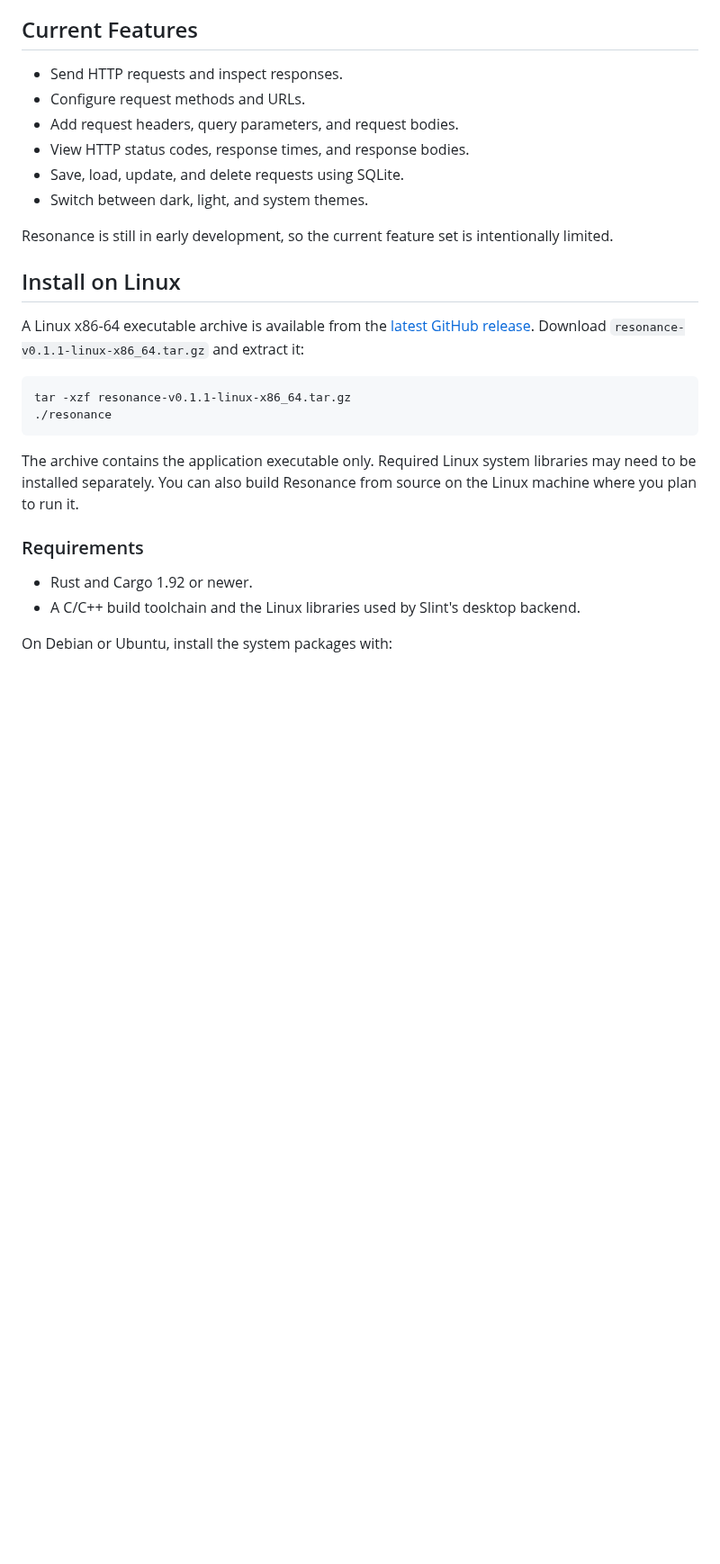
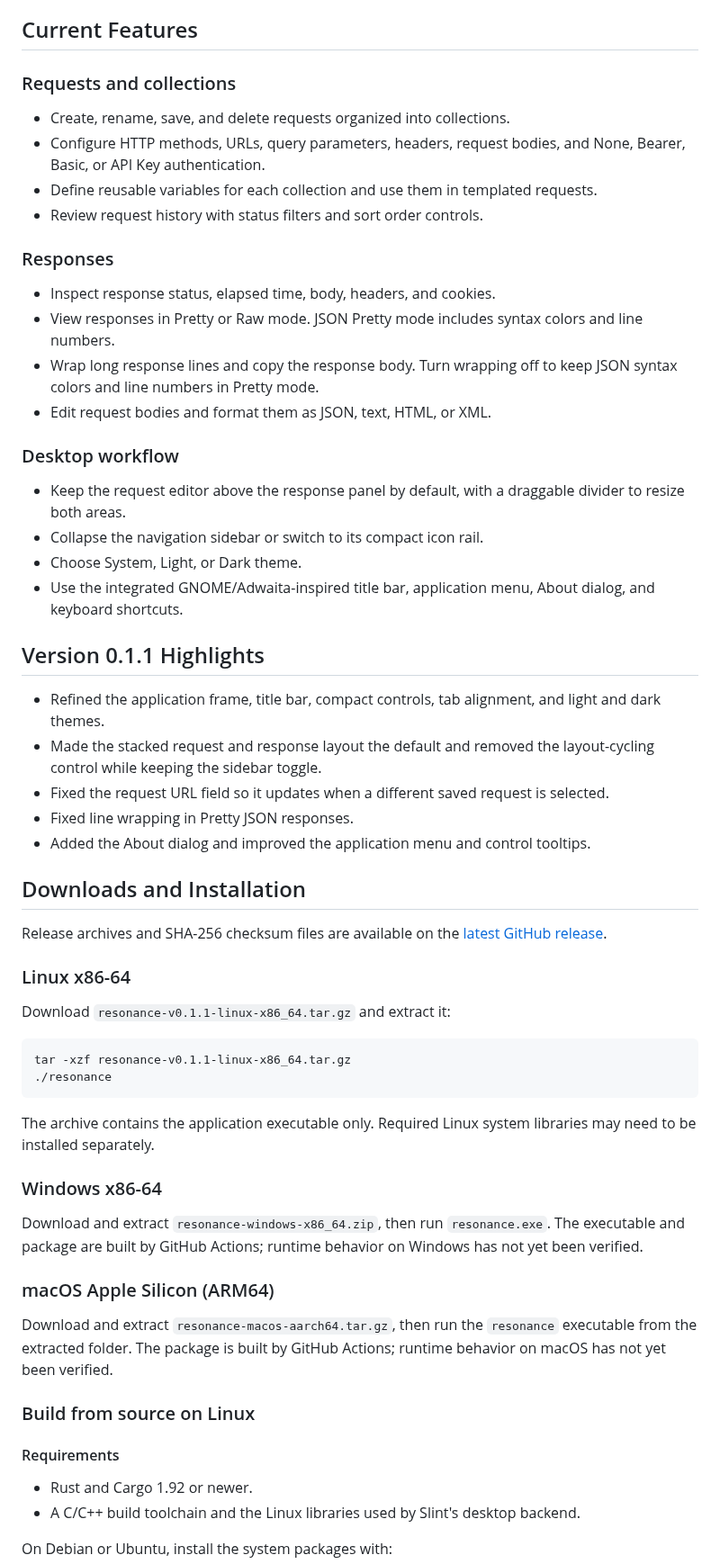
Before and after one commit to yashG0/resonance-api-testing-platform, a Markdown page: README.md, the part around one of its changes. Shown at 90% size. Drawn GitHub-style; blank space fills up the shorter version.

````diff
--- a/README.md
+++ b/README.md
@@ -71,27 +71,61 @@ For me, this project is about building a useful tool while learning through prac
 
 ## Current Features
 
-- Send HTTP requests and inspect responses.
-- Configure request methods and URLs.
-- Add request headers, query parameters, and request bodies.
-- View HTTP status codes, response times, and response bodies.
-- Save, load, update, and delete requests using SQLite.
-- Switch between dark, light, and system themes.
+### Requests and collections
 
-Resonance is still in early development, so the current feature set is intentionally limited.
+- Create, rename, save, and delete requests organized into collections.
+- Configure HTTP methods, URLs, query parameters, headers, request bodies, and None, Bearer, Basic, or API Key authentication.
+- Define reusable variables for each collection and use them in templated requests.
+- Review request history with status filters and sort order controls.
 
-## Install on Linux
+### Responses
 
-A Linux x86-64 executable archive is available from the [latest GitHub release](https://github.com/yashG0/resonance-api-testing-platform/releases/latest). Download `resonance-v0.1.1-linux-x86_64.tar.gz` and extract it:
+- Inspect response status, elapsed time, body, headers, and cookies.
+- View responses in Pretty or Raw mode. JSON Pretty mode includes syntax colors and line numbers.
+- Wrap long response lines and copy the response body. Turn wrapping off to keep JSON syntax colors and line numbers in Pretty mode.
+- Edit request bodies and format them as JSON, text, HTML, or XML.
+
+### Desktop workflow
+
+- Keep the request editor above the response panel by default, with a draggable divider to resize both areas.
+- Collapse the navigation sidebar or switch to its compact icon rail.
+- Choose System, Light, or Dark theme.
+- Use the integrated GNOME/Adwaita-inspired title bar, application menu, About dialog, and keyboard shortcuts.
+
+## Version 0.1.1 Highlights
+
+- Refined the application frame, title bar, compact controls, tab alignment, and light and dark themes.
+- Made the stacked request and response layout the default and removed the layout-cycling control while keeping the sidebar toggle.
+- Fixed the request URL field so it updates when a different saved request is selected.
+- Fixed line wrapping in Pretty JSON responses.
+- Added the About dialog and improved the application menu and control tooltips.
+
+## Downloads and Installation
+
+Release archives and SHA-256 checksum files are available on the [latest GitHub release](https://github.com/yashG0/resonance-api-testing-platform/releases/latest).
+
+### Linux x86-64
+
+Download `resonance-v0.1.1-linux-x86_64.tar.gz` and extract it:
 
 ```bash
 tar -xzf resonance-v0.1.1-linux-x86_64.tar.gz
 ./resonance
 ```
 
-The archive contains the application executable only. Required Linux system libraries may need to be installed separately. You can also build Resonance from source on the Linux machine where you plan to run it.
+The archive contains the application executable only. Required Linux system libraries may need to be installed separately.
 
-### Requirements
+### Windows x86-64
+
+Download and extract `resonance-windows-x86_64.zip`, then run `resonance.exe`. The executable and package are built by GitHub Actions; runtime behavior on Windows has not yet been verified.
+
+### macOS Apple Silicon (ARM64)
+
+Download and extract `resonance-macos-aarch64.tar.gz`, then run the `resonance` executable from the extracted folder. The package is built by GitHub Actions; runtime behavior on macOS has not yet been verified.
+
+### Build from source on Linux
+
+#### Requirements
 
 - Rust and Cargo 1.92 or newer.
 - A C/C++ build toolchain and the Linux libraries used by Slint's desktop backend.
````
Also changed, not shown: other parts of README.md (+7 -8 lines), assets/images/1.png, assets/images/2.png.
